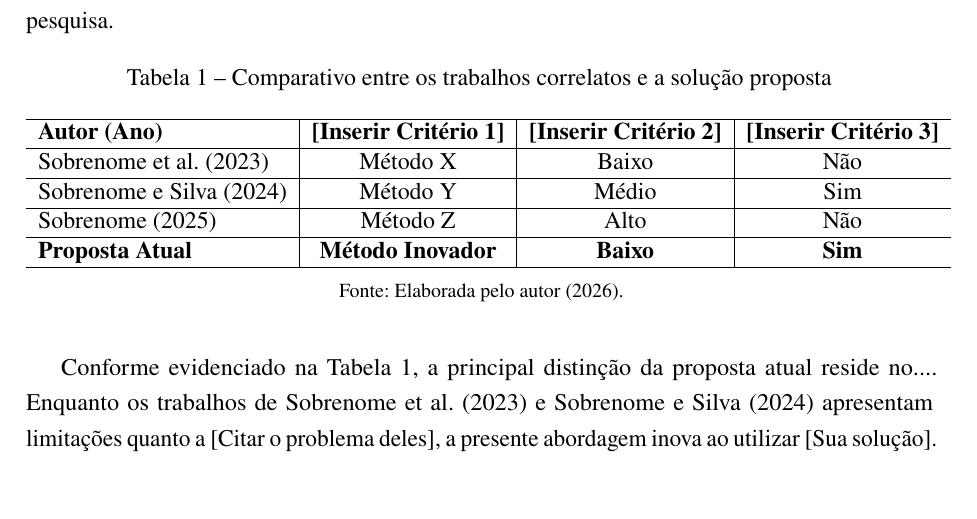
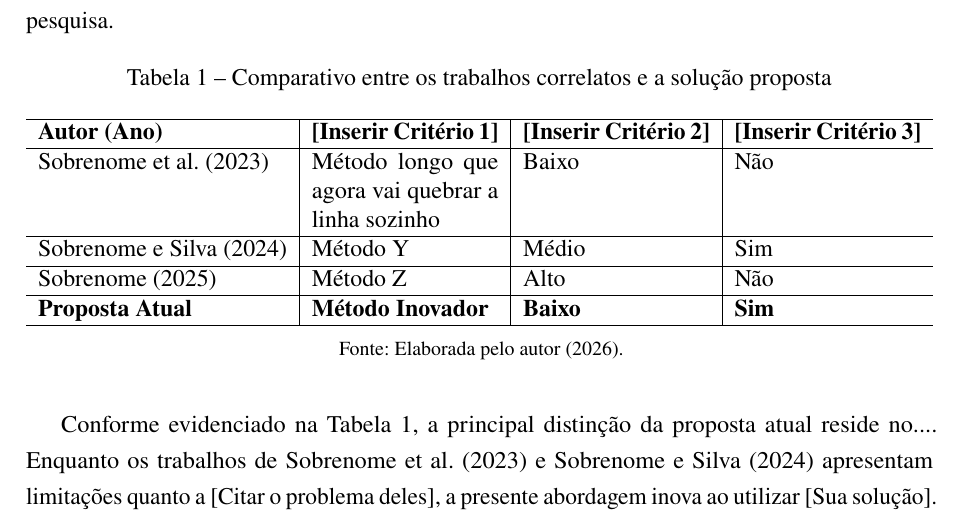
Before and after one commit to MikaelGois/Modelo-LaTeX-TCC-IFS, a LaTeX thesis (main.tex, which reads 02-textuais/03-trabalhos-correlatos.tex, structure.sty): part of page 19 of 26, cut so that both start at the same text, the shorter picture padded with empty space. Compiled offline with pdfLaTeX.

Commit message:
feat: implementa pacote tabularx para tabelas responsivas e corrige margens

```diff
--- a/02-textuais/03-trabalhos-correlatos.tex
+++ b/02-textuais/03-trabalhos-correlatos.tex
@@ -22,19 +22,21 @@ Ao longo da literatura, nota-se que grande parte das implementações prioriza a
 
 % EXEMPLO DE TABELA PADRÃO ABNT / IBGE (SEM BORDAS LATERAIS)
 
+
 \begin{table}[htb]
     \centering
     \caption{Comparativo entre os trabalhos correlatos e a solução proposta}
-    \vspace{0.2cm} % Pequeno espaço entre o título e a tabela
+    \vspace{0.2cm}
 
     % DICA PARA O ESTUDANTE:
-    % 'c' = centralizado, 'l' = alinhado à esquerda.
-    % Adicione ou remova as letras 'c' abaixo caso precise de mais ou menos colunas.
-    \begin{tabular}{l | c | c | c}
+    % 'l' = alinhado à esquerda (ideal para colunas curtas, como o nome do Autor)
+    % 'c' = centralizado (ideal para colunas com respostas curtas, como Sim/Não)
+    % 'X' = coluna dinâmica que quebra o texto automaticamente e preenche o espaço da página
+    \begin{tabularx}{\textwidth}{l | X | X | X}
         \hline
         \textbf{Autor (Ano)} & \textbf{[Inserir Critério 1]} & \textbf{[Inserir Critério 2]} & \textbf{[Inserir Critério 3]} \\
         \hline
-        Sobrenome et al. (2023) & Método X & Baixo & Não \\
+        Sobrenome et al. (2023) & Método longo que agora vai quebrar a linha sozinho & Baixo & Não \\
         \hline
         Sobrenome e Silva (2024)& Método Y & Médio & Sim \\
         \hline
@@ -42,7 +44,7 @@ Ao longo da literatura, nota-se que grande parte das implementações prioriza a
         \hline
         \textbf{Proposta Atual} & \textbf{Método Inovador} & \textbf{Baixo} & \textbf{Sim} \\
         \hline
-    \end{tabular}
+    \end{tabularx}
 
     \fonte{Elaborada pelo autor (2026).}
     \label{tab:comparativo_trabalhos}
--- a/structure.sty
+++ b/structure.sty
@@ -9,7 +9,7 @@
 \usepackage{bookmark}           % Melhora a criação e sincronização do índice lateral
 \usepackage[linesnumbered,ruled,boxed,vlined,portuguese]{algorithm2e} % Pacote para algoritmos
 \usepackage{listings} % Código-fonte (monocromático, conforme NBR 14724:2024, 5.1)
-
+\usepackage{tabularx}
 % --- CÓDIGO-FONTE EM PRETO E BRANCO (NBR 14724:2024, 5.1) ---
 % A norma determina que os textos sejam apresentados em cor preta; cores ficam
 % restritas às ilustrações. Por isso o destaque de palavras-chave usa NEGRITO e
```
